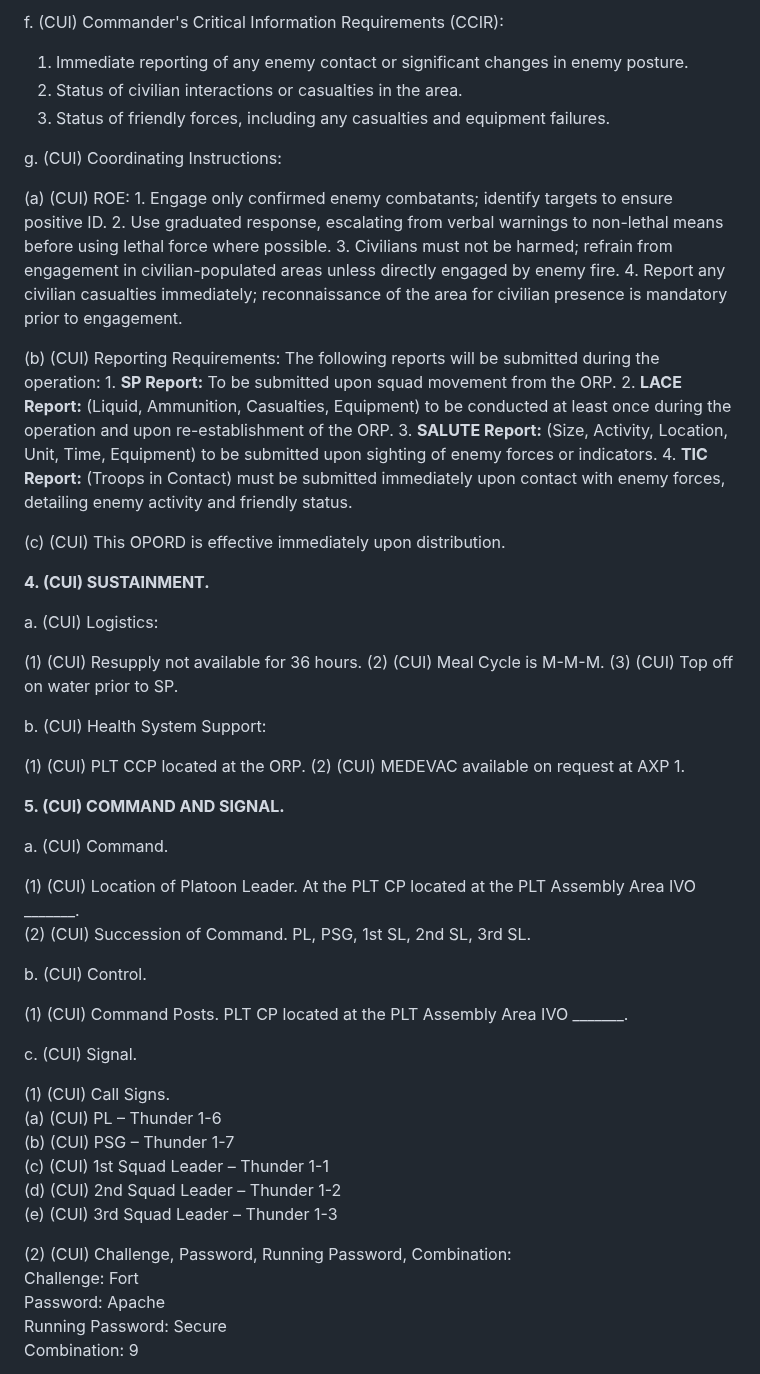
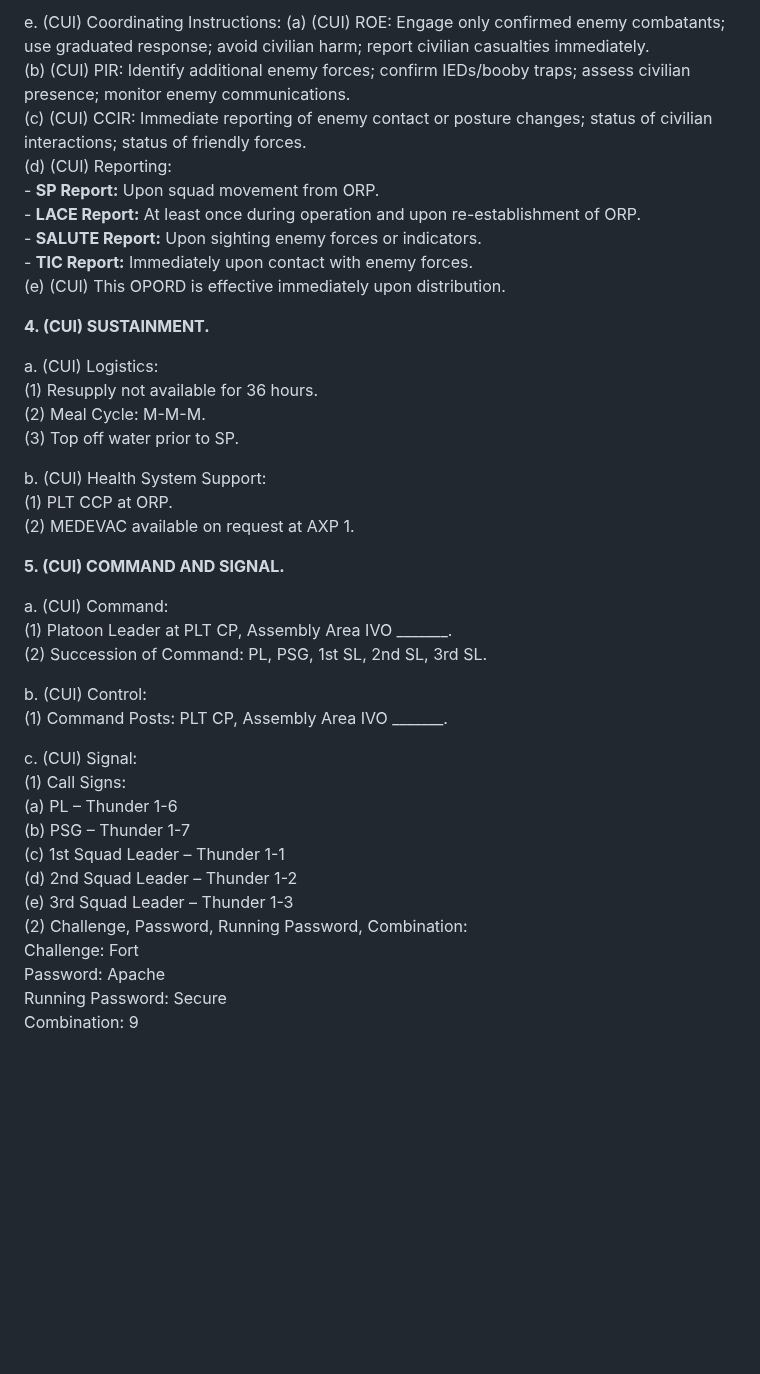
Before and after one commit to mattgwagner/tlp-opords, a Markdown page: 003-raid-a-bunker.md, the part around one of its changes. GitHub-like rendering; blank space fills up the shorter version.

```diff
--- a/003-raid-a-bunker.md
+++ b/003-raid-a-bunker.md
@@ -71,59 +62,42 @@ e. (CUI) Priority Intelligence Requirements (PIR):
-f. (CUI) Commander's Critical Information Requirements (CCIR):
-
-   1. Immediate reporting of any enemy contact or significant changes in enemy posture.
-   2. Status of civilian interactions or casualties in the area.
-   3. Status of friendly forces, including any casualties and equipment failures.
-
-g. (CUI) Coordinating Instructions:
-
-   (a) (CUI) ROE:
-      1. Engage only confirmed enemy combatants; identify targets to ensure positive ID.
-      2. Use graduated response, escalating from verbal warnings to non-lethal means before using lethal force where possible.
-      3. Civilians must not be harmed; refrain from engagement in civilian-populated areas unless directly engaged by enemy fire.
-      4. Report any civilian casualties immediately; reconnaissance of the area for civilian presence is mandatory prior to engagement.
-
-   (b) (CUI) Reporting Requirements: The following reports will be submitted during the operation:
-      1. **SP Report:** To be submitted upon squad movement from the ORP.
-      2. **LACE Report:** (Liquid, Ammunition, Casualties, Equipment) to be conducted at least once during the operation and upon re-establishment of the ORP.
-      3. **SALUTE Report:** (Size, Activity, Location, Unit, Time, Equipment) to be submitted upon sighting of enemy forces or indicators.
-      4. **TIC Report:** (Troops in Contact) must be submitted immediately upon contact with enemy forces, detailing enemy activity and friendly status.
-
-   (c) (CUI) This OPORD is effective immediately upon distribution.
+e. (CUI) Coordinating Instructions:
+   (a) (CUI) ROE: Engage only confirmed enemy combatants; use graduated response; avoid civilian harm; report civilian casualties immediately.
+   (b) (CUI) PIR: Identify additional enemy forces; confirm IEDs/booby traps; assess civilian presence; monitor enemy communications.
+   (c) (CUI) CCIR: Immediate reporting of enemy contact or posture changes; status of civilian interactions; status of friendly forces.
+   (d) (CUI) Reporting:
+       - **SP Report:** Upon squad movement from ORP.
+       - **LACE Report:** At least once during operation and upon re-establishment of ORP.
+       - **SALUTE Report:** Upon sighting enemy forces or indicators.
+       - **TIC Report:** Immediately upon contact with enemy forces.
+   (e) (CUI) This OPORD is effective immediately upon distribution.
 
 **4. (CUI) SUSTAINMENT.**
 
 a. (CUI) Logistics:
-
-   (1) (CUI) Resupply not available for 36 hours.
-   (2) (CUI) Meal Cycle is M-M-M.
-   (3) (CUI) Top off on water prior to SP.
+   (1) Resupply not available for 36 hours.
+   (2) Meal Cycle: M-M-M.
+   (3) Top off water prior to SP.
 
 b. (CUI) Health System Support:
-
-   (1) (CUI) PLT CCP located at the ORP.
-   (2) (CUI) MEDEVAC available on request at AXP 1.
+   (1) PLT CCP at ORP.
+   (2) MEDEVAC available on request at AXP 1.
 
 **5. (CUI) COMMAND AND SIGNAL.**
 
-a. (CUI) Command.
+a. (CUI) Command:
+   (1) Platoon Leader at PLT CP, Assembly Area IVO _______.
+   (2) Succession of Command: PL, PSG, 1st SL, 2nd SL, 3rd SL.
 
-   (1) (CUI) Location of Platoon Leader. At the PLT CP located at the PLT Assembly Area IVO _______.
-   (2) (CUI) Succession of Command. PL, PSG, 1st SL, 2nd SL, 3rd SL.
+b. (CUI) Control:
+   (1) Command Posts: PLT CP, Assembly Area IVO _______.
 
-b. (CUI) Control.
-
-   (1) (CUI) Command Posts. PLT CP located at the PLT Assembly Area IVO _______.
-
-c. (CUI) Signal.
-
-   (1) (CUI) Call Signs.
-       (a) (CUI) PL – Thunder 1-6
-       (b) (CUI) PSG – Thunder 1-7
-       (c) (CUI) 1st Squad Leader – Thunder 1-1
-       (d) (CUI) 2nd Squad Leader – Thunder 1-2
-       (e) (CUI) 3rd Squad Leader – Thunder 1-3
-
-   (2) (CUI) Challenge, Password, Running Password, Combination:
+c. (CUI) Signal:
+   (1) Call Signs:
+       (a) PL – Thunder 1-6
+       (b) PSG – Thunder 1-7
+       (c) 1st Squad Leader – Thunder 1-1
+       (d) 2nd Squad Leader – Thunder 1-2
+       (e) 3rd Squad Leader – Thunder 1-3
+   (2) Challenge, Password, Running Password, Combination:
        Challenge: Fort
        Password: Apache
        Running Password: Secure
```
Also changed, not shown: other parts of 003-raid-a-bunker.md (+28 -37 lines), 001-ambush.md (+47 -74 lines), 002-movement-to-contact.md (+56 -82 lines).
